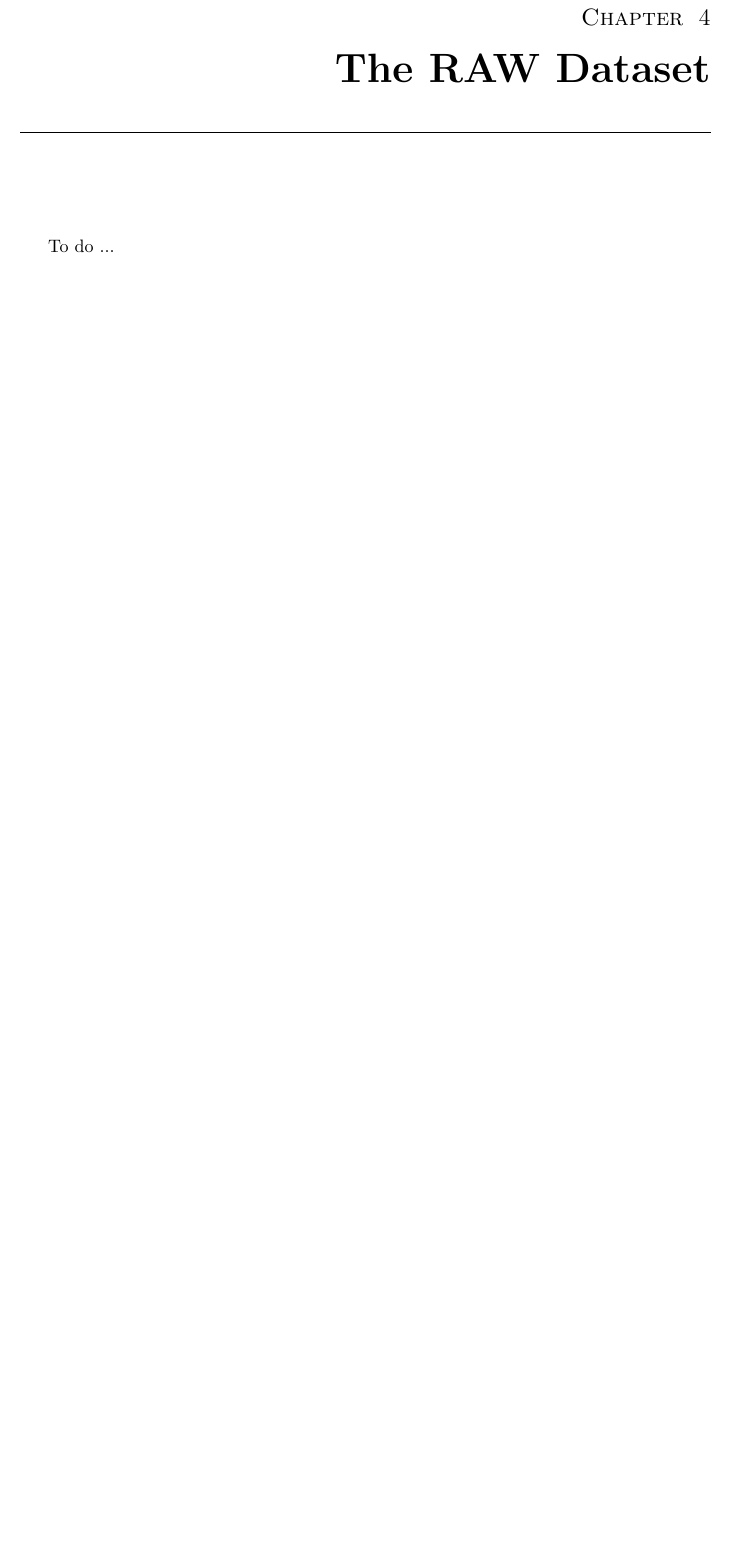
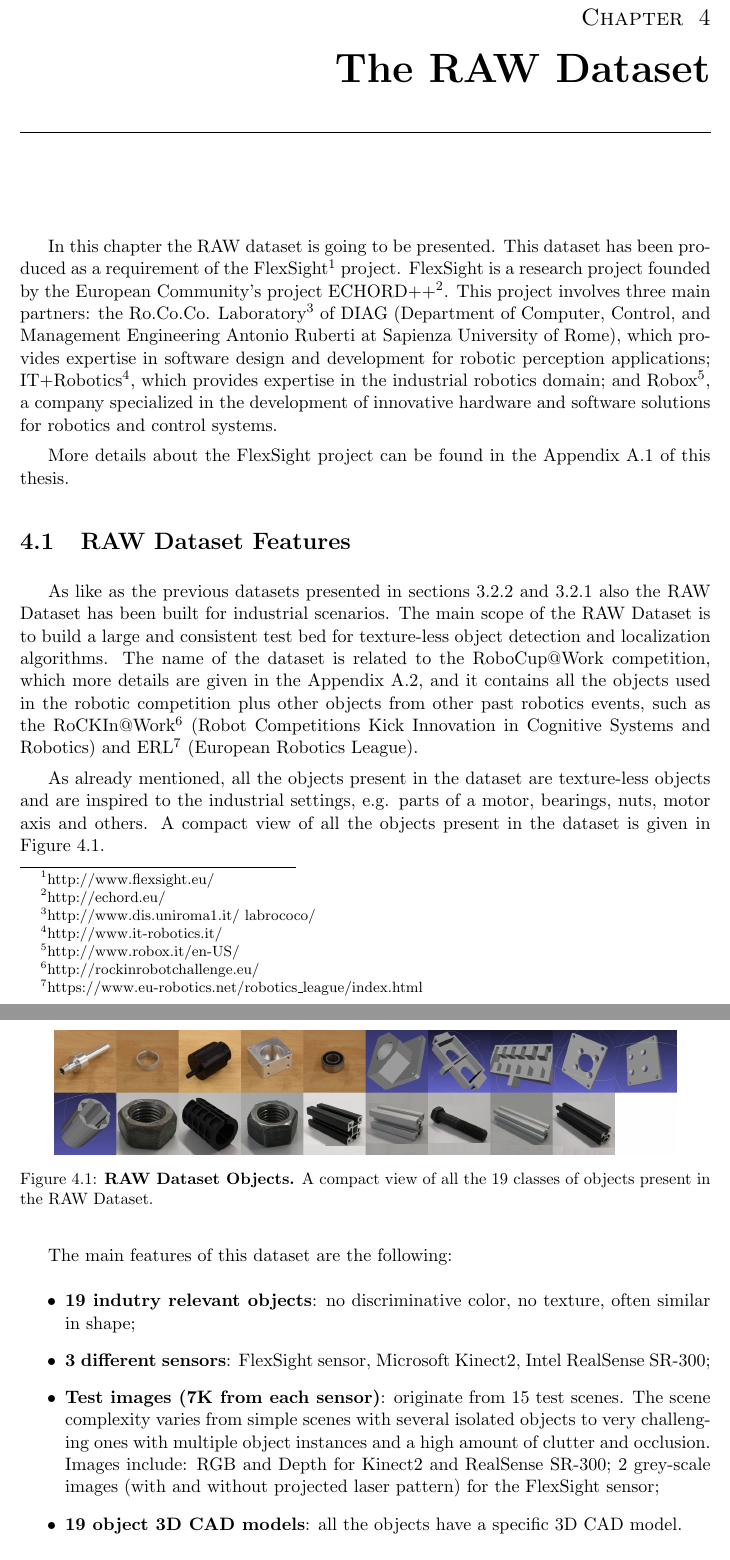
Before and after one commit to freelist/MasterThesis, a LaTeX thesis (thesis.tex, which reads chapters/3_raw_dataset.tex): part of page 33 of 37 before the commit and two parts of pages 33 and 34 of 39 after it, the two joined at a grey line, cut so that both start at the same text, the shorter picture padded with empty space. Compiled offline with pdfLaTeX.

Commit message:
chapter 3 started

```diff
--- a/chapters/3_raw_dataset.tex
+++ b/chapters/3_raw_dataset.tex
@@ -1,5 +1,29 @@
 \chapter{The RAW Dataset}\label{ch:benchmarks_and_metrics}
-To do ...
+In this chapter the RAW dataset is going to be presented. This dataset has been produced as a requirement of the FlexSight\footnote{http://www.flexsight.eu/} project. FlexSight is a research project founded by the European Community's project ECHORD++\footnote{http://echord.eu/}.  This project involves three main partners: the Ro.Co.Co. Laboratory\footnote{http://www.dis.uniroma1.it/~labrococo/} of DIAG (Department of Computer, Control, and Management Engineering  Antonio Ruberti at Sapienza University of Rome), which provides expertise in software design and development for robotic perception applications; IT+Robotics\footnote{http://www.it-robotics.it/}, which provides expertise in the industrial robotics domain; and Robox\footnote{http://www.robox.it/en-US/}, a company specialized in the development of innovative hardware and software solutions for robotics and control systems.
+
+More details about the FlexSight project can be found in the Appendix \ref{apx:flexsight} of this thesis.
+
+\section{RAW Dataset Features}\label{sec:raw_features}
+As like as the previous datasets presented in sections \ref{subsec:mvtex_itodd} and \ref{subsec:tless_dataset} also the RAW Dataset has been built for industrial scenarios. The main scope of the RAW Dataset is to build a large and consistent test bed for texture-less object detection and localization algorithms. The name of the dataset is related to the RoboCup@Work competition, which more details are given in the Appendix \ref{apx:robocupatwork}, and it contains all the objects used in the robotic competition plus other objects from other past robotics events, such as the RoCKIn@Work\footnote{http://rockinrobotchallenge.eu/} (Robot Competitions Kick Innovation in Cognitive Systems and Robotics) and ERL\footnote{https://www.eu-robotics.net/robotics\_league/index.html} (European Robotics League).
+
+As already mentioned, all the objects present in the dataset are texture-less objects and are inspired to the industrial settings, e.g. parts of a motor, bearings, nuts, motor axis and others. A compact view of all the objects present in the dataset is given in Figure \ref{fig:raw_obj_examples}.
+
+\begin{figure}
+    \centering
+    \includegraphics[width=0.9\textwidth]{figures/3_raw_dataset/raw_obj_examples}
+    \caption{\textbf{RAW Dataset Objects.} A compact view of all the 19 classes of objects present in the RAW Dataset.}
+    \label{fig:raw_obj_examples}
+\end{figure}
+
+The main features of this dataset are the following:
+\begin{itemize}
+	\item \textbf{19 indutry relevant objects}: no discriminative color, no texture, often similar in shape;
+	\item \textbf{3 different sensors}: FlexSight sensor, Microsoft Kinect2, Intel RealSense SR-300;
+	\item \textbf{Test images (7K from each sensor)}: originate from 15 test scenes. The scene complexity varies from simple scenes with several isolated objects to very challenging ones with multiple object instances and a high amount of clutter and occlusion. Images include: RGB and Depth for Kinect2 and RealSense SR-300; 2 grey-scale images (with and without projected laser pattern) for the FlexSight sensor;
+	\item \textbf{19 object 3D CAD models}: all the objects have a specific 3D CAD model.
+\end{itemize}
+
+Each image of the dataset comes with ground truth estimate of all the objects present in the scene. The full 3D position in space, rotation plus translation with respect to the camera frame, has been annotated with a specific protocol that involved both manually intervention of the user by means of our own developed labeling tool and some other automatic procedures for propagating the pose in a given reference frame to all the other images of the dataset.
 
 \section{Setup and Sensors}\label{sec:raw_setup_and_sensors}
 To do ...
```
Also changed, not shown: appendix.tex (+3 -0 lines), figures/3_raw_dataset/raw_obj_examples.png (added).
